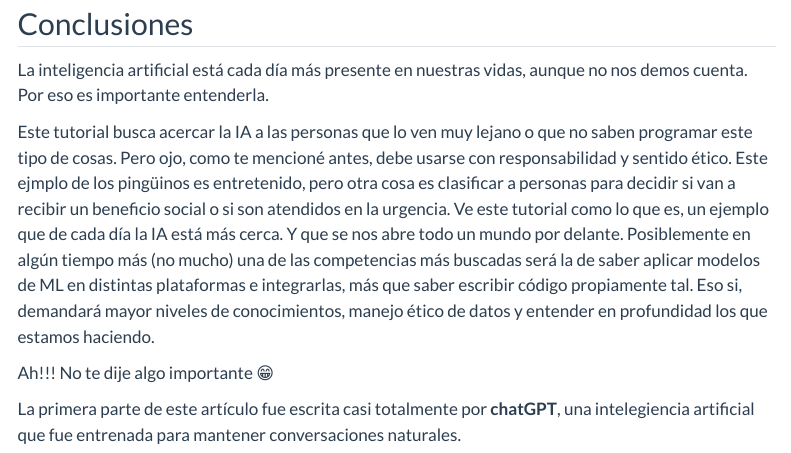
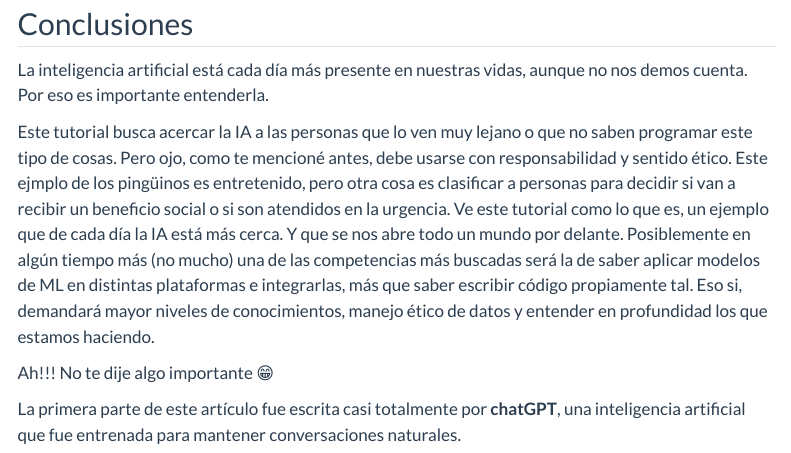
Before and after one commit to paulovillarroel/mi_blog, a Quarto document (posts/ml-en-googlesheets/index.qmd): the page in a window 1100 px wide, from 12080 px down. Rendered offline with R 4.5, knitr and Pandoc in place of Quarto, with nearby package versions; menus at the side of the page are left out.

Commit message:
Fixed some spelling

```diff
--- a/posts/ml-en-googlesheets/index.qmd
+++ b/posts/ml-en-googlesheets/index.qmd
@@ -238,4 +238,4 @@ Este tutorial busca acercar la IA a las personas que lo ven muy lejano o que no
 
 Ah!!! No te dije algo importante 😁
 
-La primera parte de este artículo fue escrita casi totalmente por **chatGPT**, una intelegiencia artificial que fue entrenada para mantener conversaciones naturales.
+La primera parte de este artículo fue escrita casi totalmente por **chatGPT**, una inteligencia artificial que fue entrenada para mantener conversaciones naturales.
```
Also changed, not shown: 5 other files.
